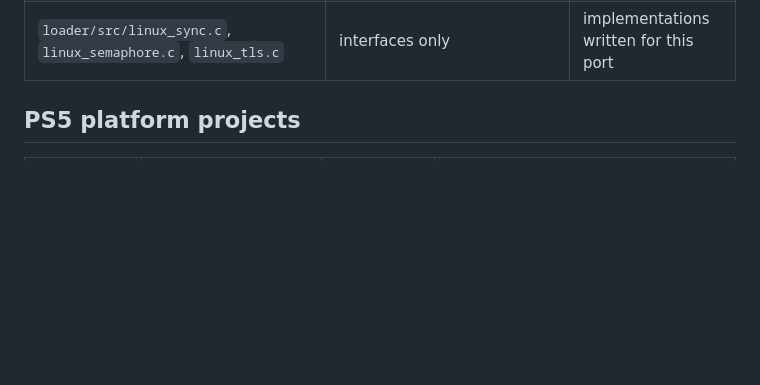
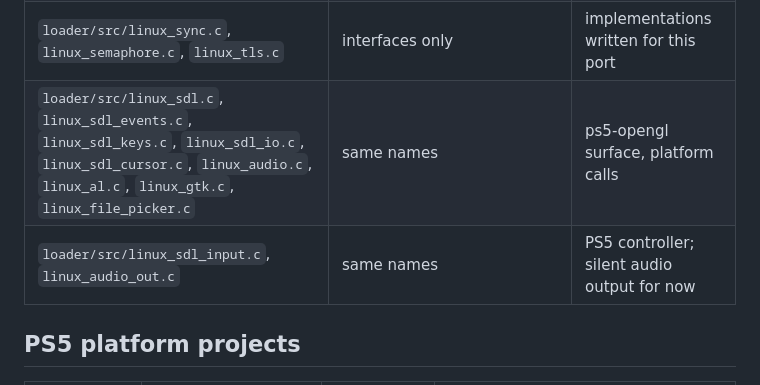
Before and after one commit to Shabbypenguin/PokeMMO-Prospero, a Markdown page: CREDITS.md, the part around the change. Rendered like a GitHub page; blank space fills up the shorter version.

Commit message:
CREDITS: the SDL3/OpenAL/GTK files from PokeMMO-NX
Co-Authored-By: Claude Opus 5.5 <noreply@anthropic.com>
Claude-Session: https://claude.ai/code/session_01HzQbkEFXi4nusLfwV1VeEd

```diff
--- a/CREDITS.md
+++ b/CREDITS.md
@@ -37,6 +37,8 @@ keeps PokeMMO-NX's copyright notice in its header and lists what changed (detail
 | `loader/src/linux_dl.c`, `linux_trap.c`, `linux_virtual_stubs.c`, `linux_jit.c`, `linux_threads.c`, `linux_vm.c`, `diagnostics.c`, `game.c` | same names | see each header |
 | `loader/src/linux_stubs_x86_64.c` | `linux_trap_stubs.s`, `linux_virtual_stub_table.s` | rewritten for x86-64 |
 | `loader/src/linux_sync.c`, `linux_semaphore.c`, `linux_tls.c` | interfaces only | implementations written for this port |
+| `loader/src/linux_sdl.c`, `linux_sdl_events.c`, `linux_sdl_keys.c`, `linux_sdl_io.c`, `linux_sdl_cursor.c`, `linux_audio.c`, `linux_al.c`, `linux_gtk.c`, `linux_file_picker.c` | same names | ps5-opengl surface, platform calls |
+| `loader/src/linux_sdl_input.c`, `linux_audio_out.c` | same names | PS5 controller; silent audio output for now |
 
 ## PS5 platform projects
 
```
